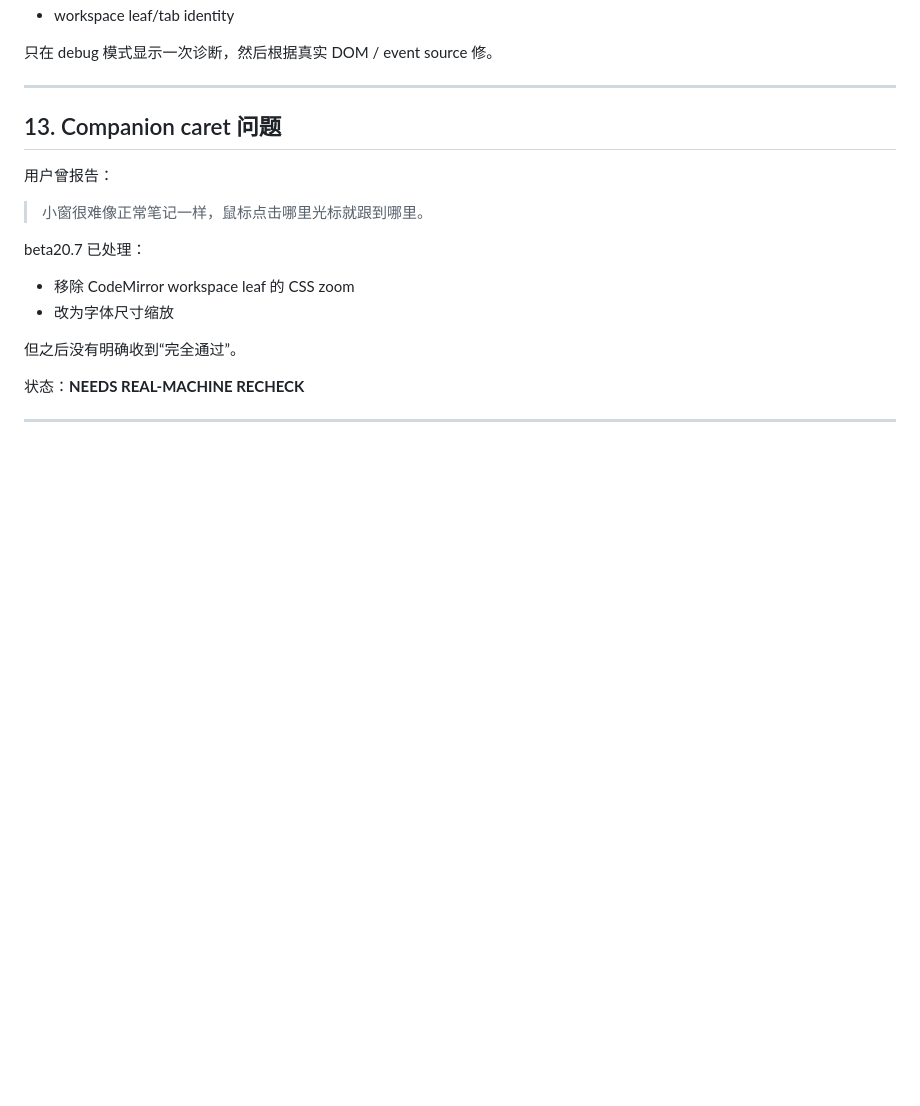
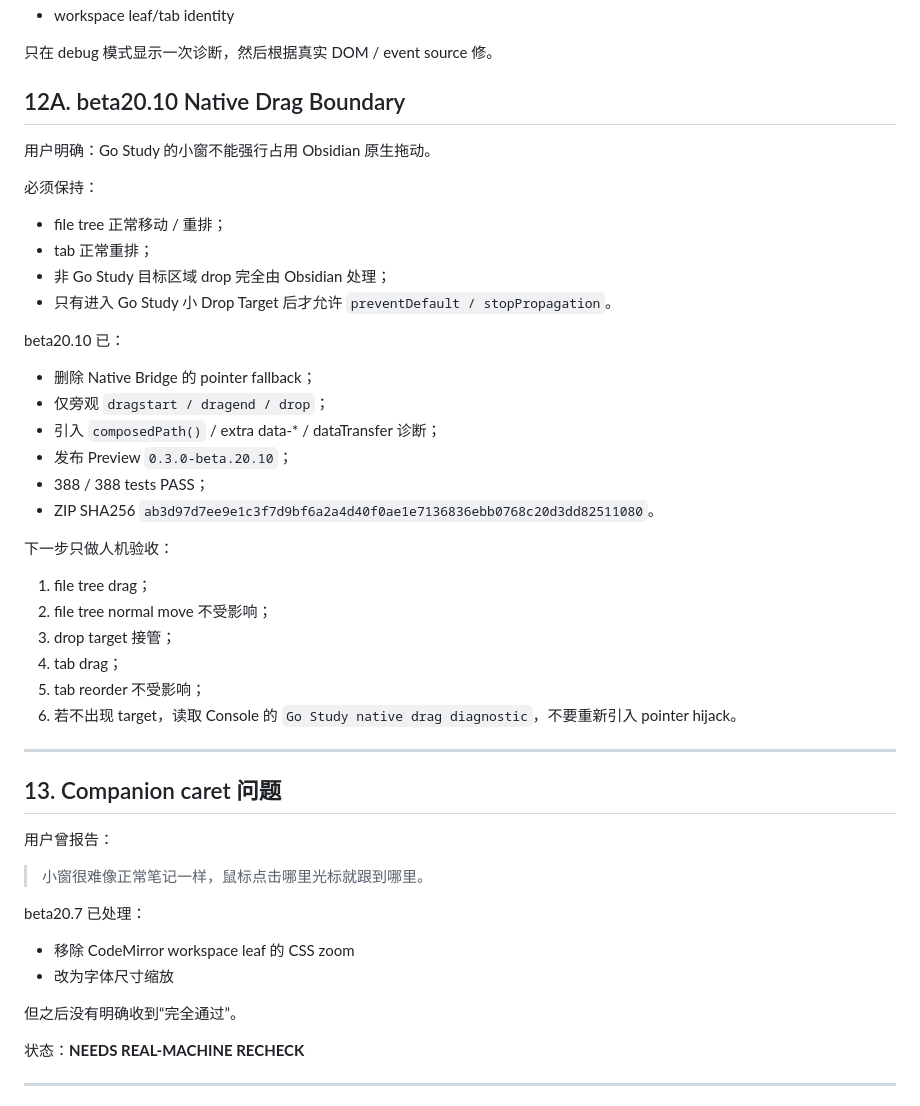
Before and after one commit to z3093508903-rgb/learning-resource-hub-vnext, a Markdown page: docs/handoff/CURRENT_HANDOFF.md, the part around the change. Drawn GitHub-style; blank space fills up the shorter version.

Commit message:
docs: record beta20.10 native drag ownership boundary

```diff
--- a/docs/handoff/CURRENT_HANDOFF.md
+++ b/docs/handoff/CURRENT_HANDOFF.md
@@ -622,6 +622,33 @@ Discovery 顺序：
 
 只在 debug 模式显示一次诊断，然后根据真实 DOM / event source 修。
 
+
+## 12A. beta20.10 Native Drag Boundary
+
+用户明确：Go Study 的小窗不能强行占用 Obsidian 原生拖动。
+
+必须保持：
+- file tree 正常移动 / 重排；
+- tab 正常重排；
+- 非 Go Study 目标区域 drop 完全由 Obsidian 处理；
+- 只有进入 Go Study 小 Drop Target 后才允许 `preventDefault / stopPropagation`。
+
+beta20.10 已：
+- 删除 Native Bridge 的 pointer fallback；
+- 仅旁观 `dragstart / dragend / drop`；
+- 引入 `composedPath()` / extra data-* / dataTransfer 诊断；
+- 发布 Preview `0.3.0-beta.20.10`；
+- 388 / 388 tests PASS；
+- ZIP SHA256 `ab3d97d7ee9e1c3f7d9bf6a2a4d40f0ae1e7136836ebb0768c20d3dd82511080`。
+
+下一步只做人机验收：
+1. file tree drag；
+2. file tree normal move 不受影响；
+3. drop target 接管；
+4. tab drag；
+5. tab reorder 不受影响；
+6. 若不出现 target，读取 Console 的 `Go Study native drag diagnostic`，不要重新引入 pointer hijack。
+
 ---
 
 ## 13. Companion caret 问题
```
